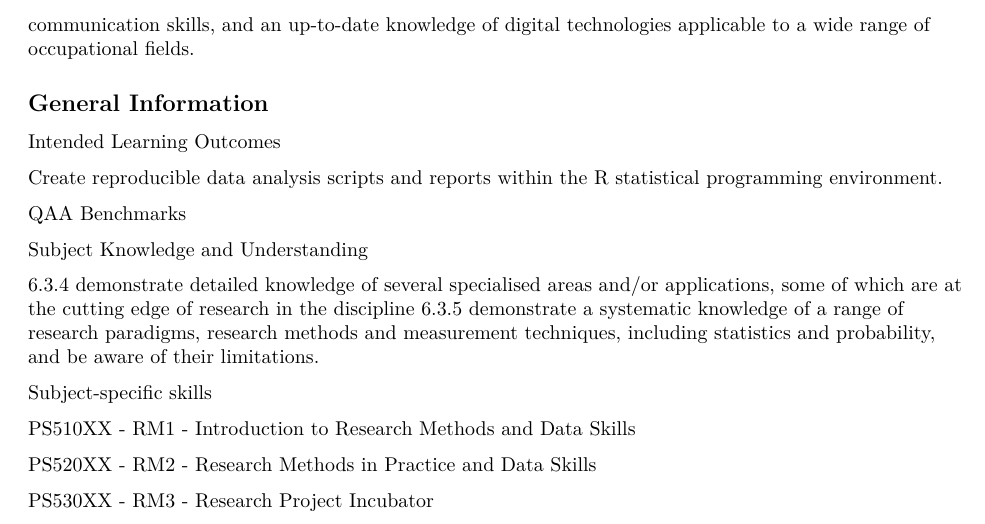
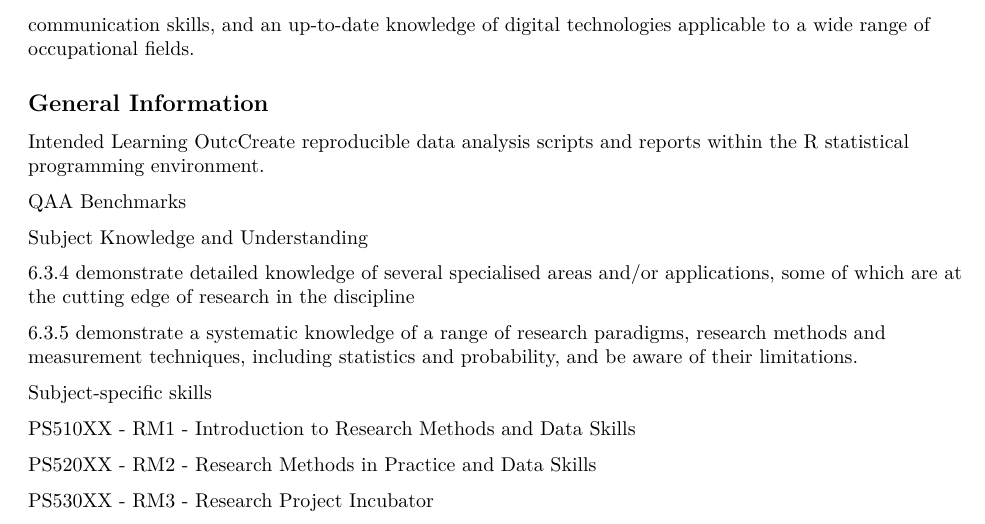
Before and after one commit to LittleMonkeyLab/RM2024-5, a Quarto document (index.qmd): part of page 2 of 3, cut so that both start at the same text. Rendered offline with R 4.5, knitr and Pandoc in place of Quarto, then LaTeX, with nearby package versions; a font, style sheet, LaTeX package, included part or bibliography that could not be used is replaced or left out.

Commit message:
1553 update

```diff
--- a/index.qmd
+++ b/index.qmd
@@ -39,15 +39,15 @@ Psychology graduates are highly sought after by employers due to their ability t
 
 ## General Information
 
-Intended Learning Outcomes
-
-Create reproducible data analysis scripts and reports within the R statistical programming environment.
+Intended Learning OutcCreate reproducible data analysis scripts and reports within the R statistical programming environment.
 
 QAA Benchmarks
 
 Subject Knowledge and Understanding
 
-6.3.4 demonstrate detailed knowledge of several specialised areas and/or applications, some of which are at the cutting edge of research in the discipline 6.3.5 demonstrate a systematic knowledge of a range of research paradigms, research methods and measurement techniques, including statistics and probability, and be aware of their limitations.
+6.3.4 demonstrate detailed knowledge of several specialised areas and/or applications, some of which are at the cutting edge of research in the discipline
+
+6.3.5 demonstrate a systematic knowledge of a range of research paradigms, research methods and measurement techniques, including statistics and probability, and be aware of their limitations.
 
 Subject-specific skills
 
```
